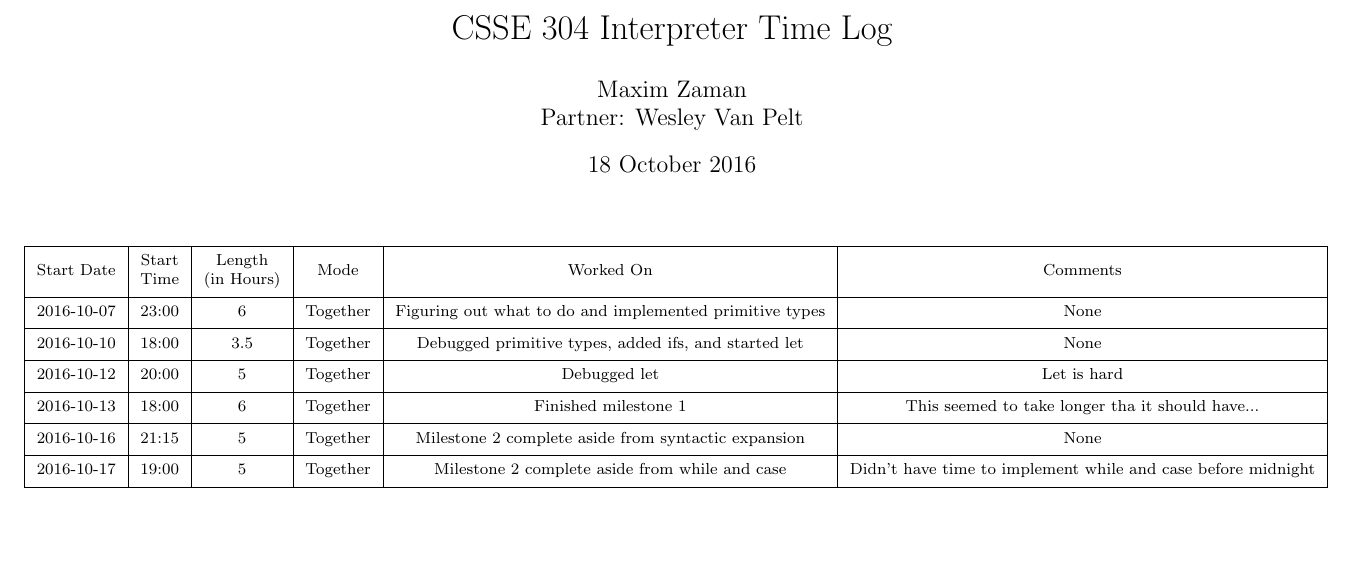
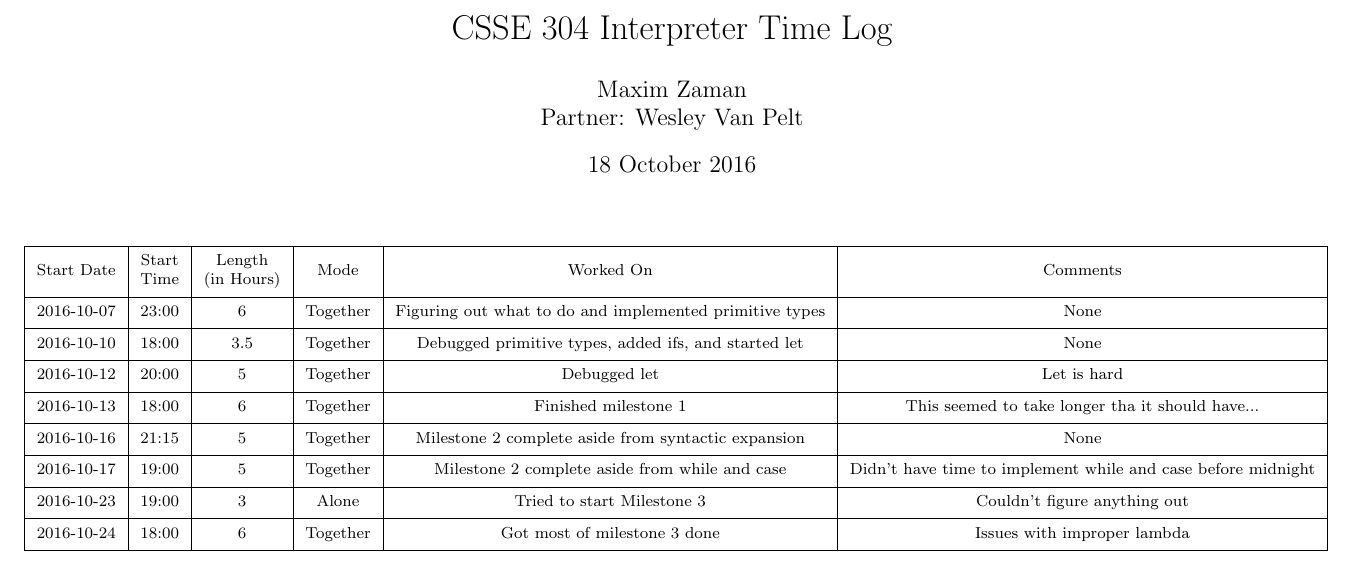
Before and after one commit to xxxperimental/PetiteChezScheme-Interpreter, a LaTeX document (timelogs/timelog-m.tex): part of the page, cut so that both start at the same text, the shorter picture padded with empty space. Compiled offline with pdfLaTeX.

Commit message:
updated timelogs

```diff
--- a/timelogs/timelog-m.tex
+++ b/timelogs/timelog-m.tex
@@ -18,6 +18,8 @@
 	\thead{2016-10-13} & \thead{18:00}       & \thead{6}                  & \thead{Together} & \thead{Finished milestone 1}                                    & \thead{This seemed to take longer tha it should have...} \\ \hline
 	\thead{2016-10-16} & \thead{21:15}       & \thead{5}                  & \thead{Together} & \thead{Milestone 2 complete aside from syntactic expansion}     & \thead{None} \\ \hline
 	\thead{2016-10-17} & \thead{19:00}       & \thead{5}                  & \thead{Together} & \thead{Milestone 2 complete aside from while and case}          & \thead{Didn't have time to implement while and case before midnight} \\ \hline
+	\thead{2016-10-23} & \thead{19:00}       & \thead{3}                  & \thead{Alone}    & \thead{Tried to start Milestone 3}                              & \thead{Couldn't figure anything out} \\ \hline
+	\thead{2016-10-24} & \thead{18:00}       & \thead{6}                  & \thead{Together} & \thead{Got most of milestone 3 done}                            & \thead{Issues with improper lambda} \\ \hline
 \end{longtable}\end{center}
 
 \end{document}
```
Also changed, not shown: timelogs/timelog-w.tex (+2 -0 lines), timelogs/timelog-m.pdf, timelogs/timelog-w.pdf.
